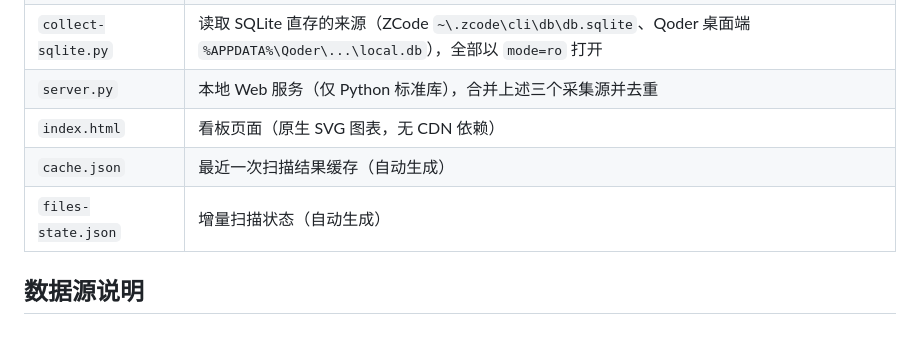
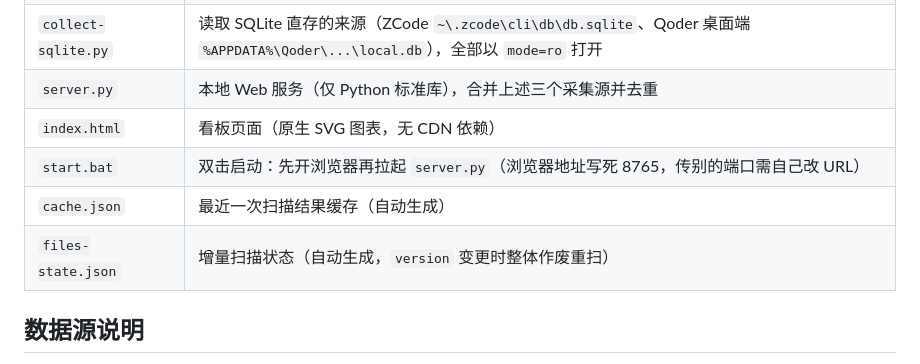
Before and after one commit to silzhan/agent-usage, a Markdown page: README.md, the part around one of its changes. Rendered like a GitHub page; blank space fills up the shorter version.

```diff
--- a/README.md
+++ b/README.md
@@ -80,8 +86,9 @@ powershell -NoProfile -ExecutionPolicy Bypass -File collect.ps1
 | `collect-sqlite.py` | 读取 SQLite 直存的来源（ZCode `~\.zcode\cli\db\db.sqlite`、Qoder 桌面端 `%APPDATA%\Qoder\...\local.db`），全部以 `mode=ro` 打开 |
 | `server.py` | 本地 Web 服务（仅 Python 标准库），合并上述三个采集源并去重 |
 | `index.html` | 看板页面（原生 SVG 图表，无 CDN 依赖） |
+| `start.bat` | 双击启动：先开浏览器再拉起 `server.py`（浏览器地址写死 8765，传别的端口需自己改 URL） |
 | `cache.json` | 最近一次扫描结果缓存（自动生成） |
-| `files-state.json` | 增量扫描状态（自动生成） |
+| `files-state.json` | 增量扫描状态（自动生成，`version` 变更时整体作废重扫） |
 
 ## 数据源说明
 
```
Also changed, not shown: other parts of README.md (+14 -8 lines).
